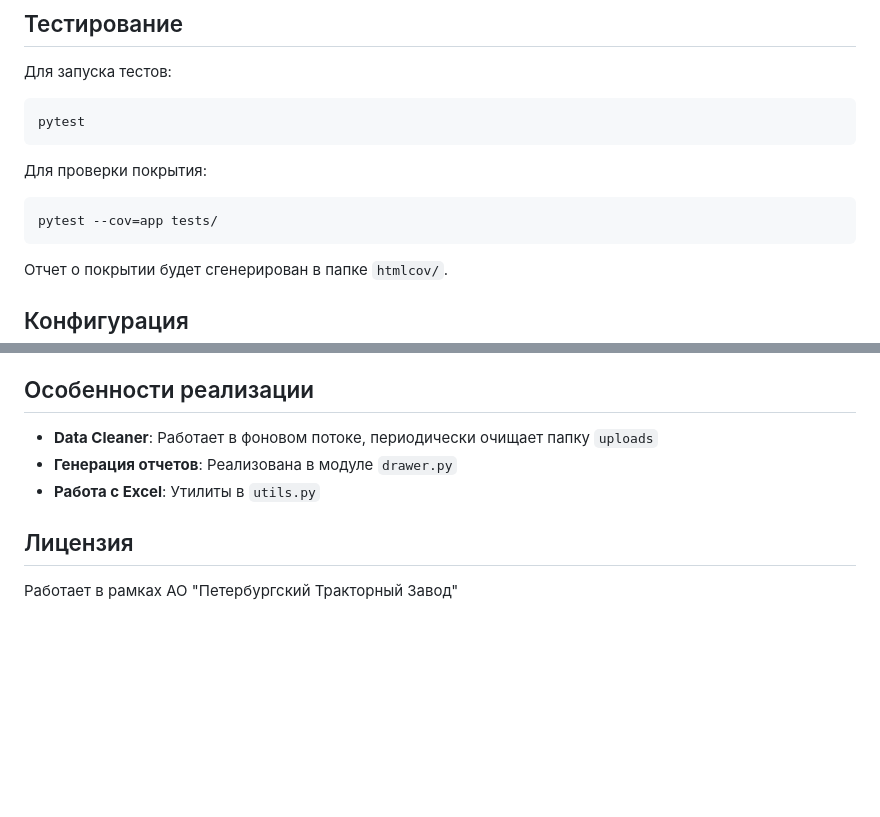
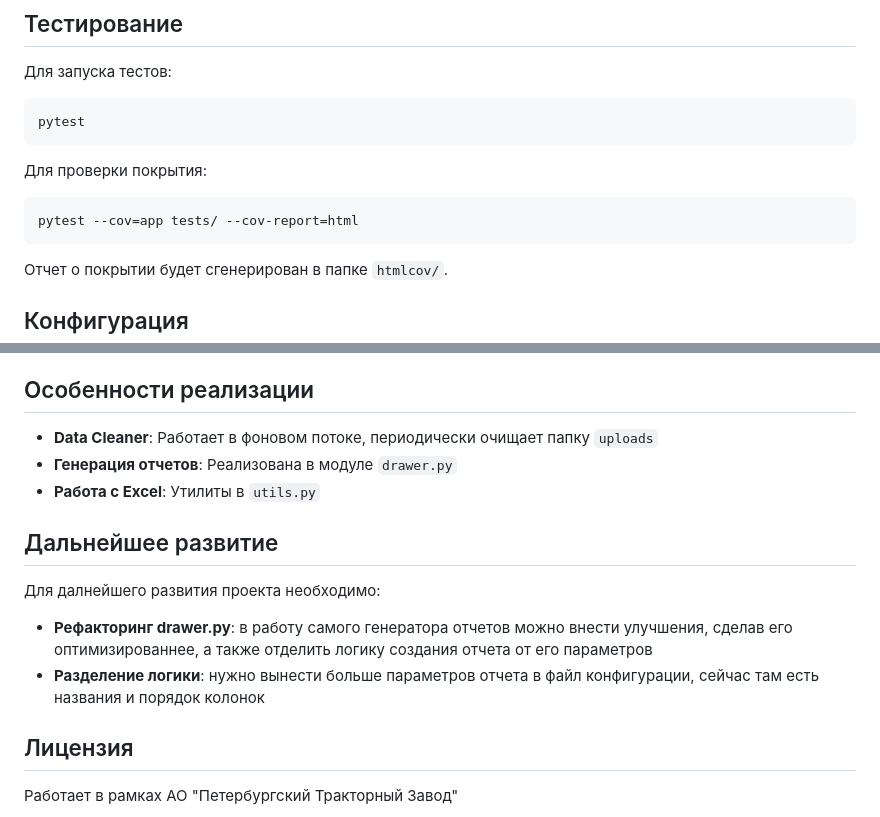
Before and after one commit to YobieYo/report, a Markdown page: README.md, 2 parts joined by grey strips. Rendered like a GitHub page; blank space fills up the shorter version.

Commit message:
readme new

````diff
--- a/README.md
+++ b/README.md
@@ -94,7 +94,7 @@ pytest
 
 Для проверки покрытия:
 ```bash
-pytest --cov=app tests/
+pytest --cov=app tests/ --cov-report=html
 ```
 
 Отчет о покрытии будет сгенерирован в папке `htmlcov/`.
@@ -111,6 +111,11 @@ pytest --cov=app tests/
 - **Генерация отчетов**: Реализована в модуле `drawer.py`
 - **Работа с Excel**: Утилиты в `utils.py`
 
+## Дальнейшее развитие
+Для далнейшего развития проекта необходимо:
+ - **Рефакторинг drawer.py**: в работу самого генератора отчетов можно внести улучшения, сделав его оптимизированнее, а также отделить логику создания отчета от его параметров
+ - **Разделение логики**: нужно вынести больше параметров отчета в файл конфигурации, сейчас там есть названия и порядок колонок
+
 ## Лицензия
 
 Работает в рамках АО "Петербургский Тракторный Завод"
````
